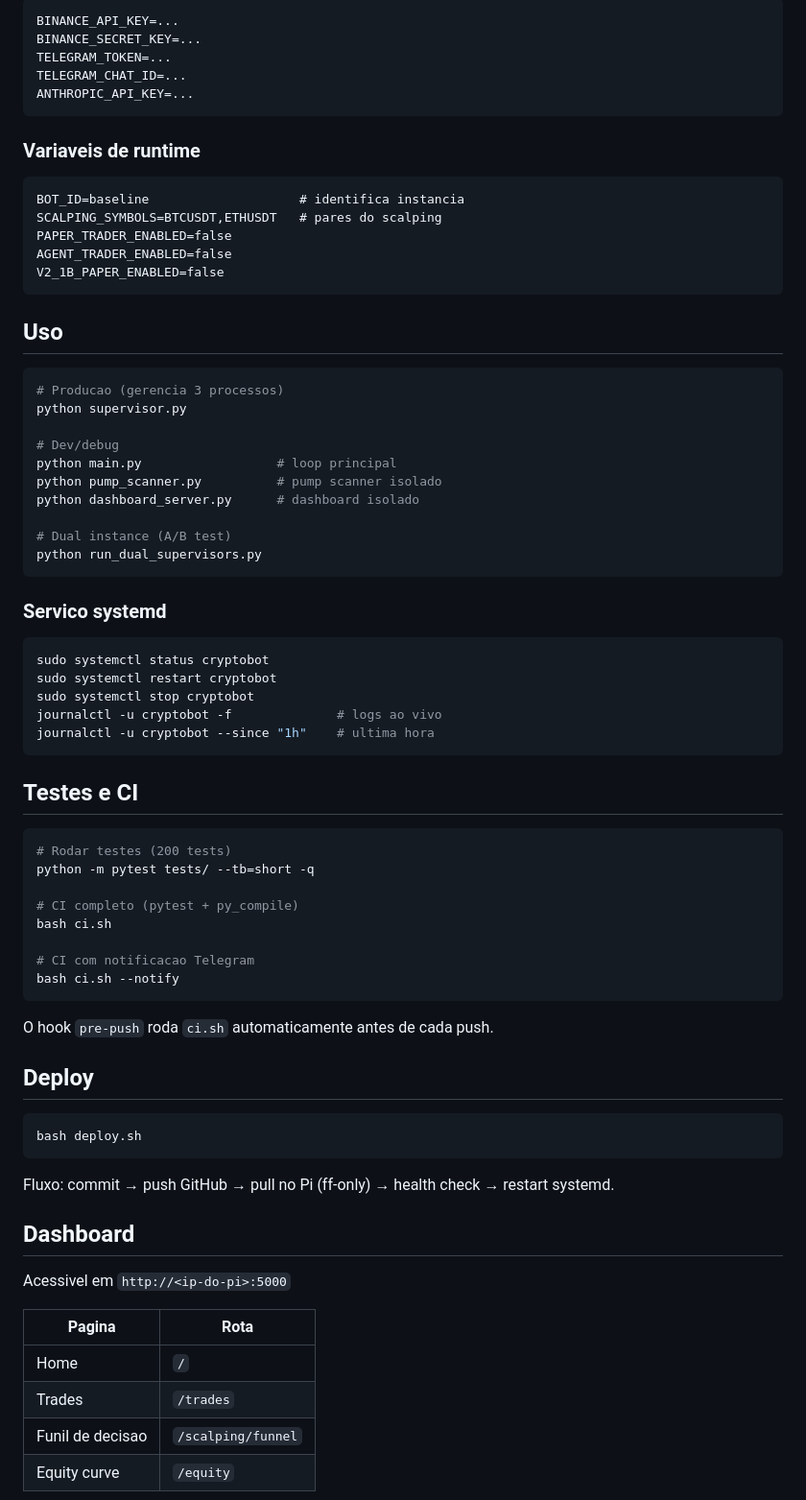
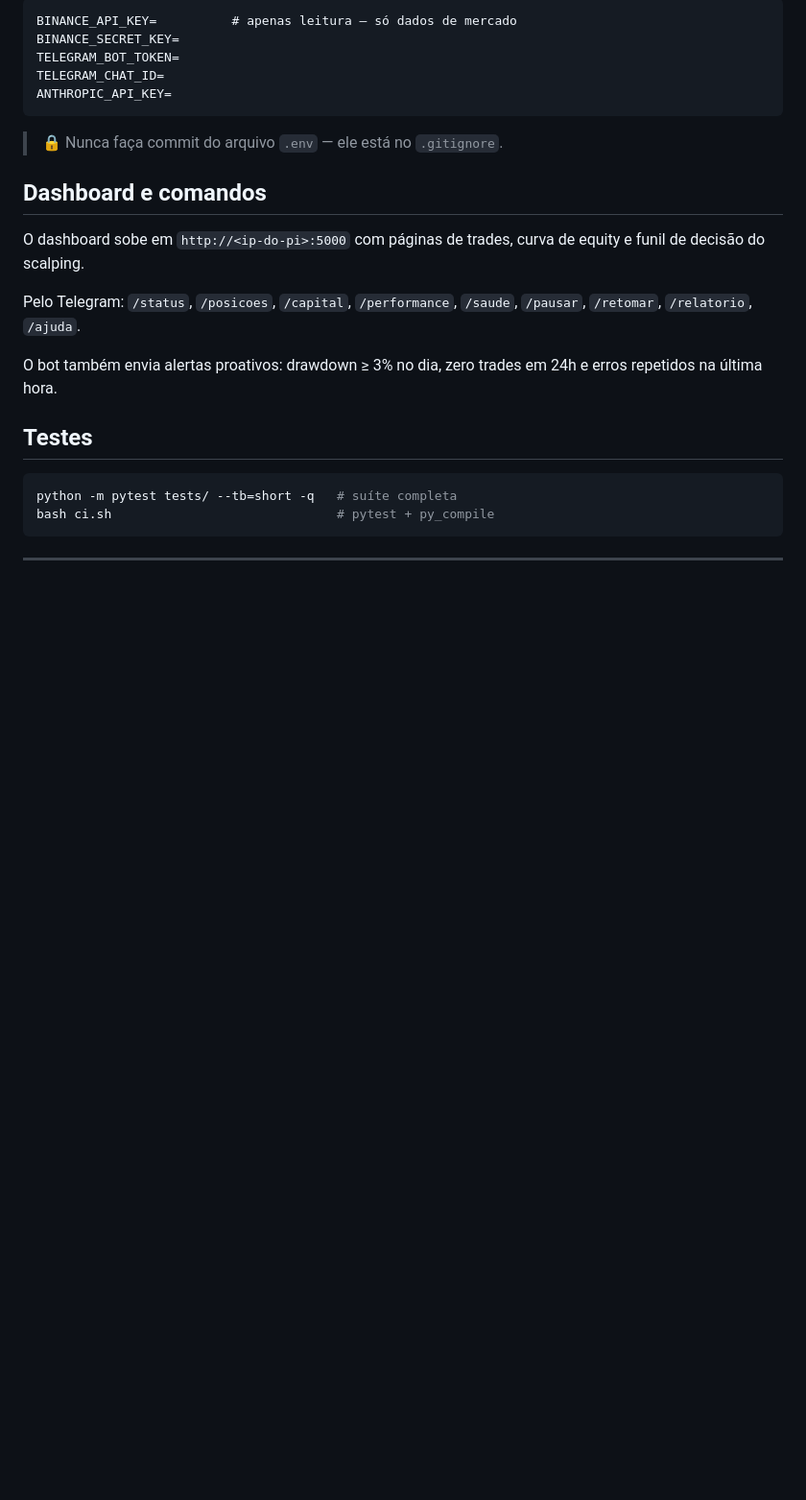
Before and after one commit to g-Ac/crypto_ai_bot, a Markdown page: README.md, the part around one of its changes. Shown at 96% size. Drawn GitHub-style; blank space fills up the shorter version.

````diff
--- a/README.md
+++ b/README.md
@@ -69,78 +70,28 @@ cp .env.example .env  # editar com suas chaves
 
 ```
-BINANCE_API_KEY=...
-BINANCE_SECRET_KEY=...
-TELEGRAM_TOKEN=...
-TELEGRAM_CHAT_ID=...
-ANTHROPIC_API_KEY=...
+BINANCE_API_KEY=          # apenas leitura — só dados de mercado
+BINANCE_SECRET_KEY=
+TELEGRAM_BOT_TOKEN=
+TELEGRAM_CHAT_ID=
+ANTHROPIC_API_KEY=
 ```
 
-### Variaveis de runtime
+> 🔒 Nunca faça commit do arquivo `.env` — ele está no `.gitignore`.
 
-```
-BOT_ID=baseline                    # identifica instancia
-SCALPING_SYMBOLS=BTCUSDT,ETHUSDT   # pares do scalping
-PAPER_TRADER_ENABLED=false
-AGENT_TRADER_ENABLED=false
-V2_1B_PAPER_ENABLED=false
+## Dashboard e comandos
+
+O dashboard sobe em `http://<ip-do-pi>:5000` com páginas de trades, curva de equity e funil de decisão do scalping.
+
+Pelo Telegram: `/status`, `/posicoes`, `/capital`, `/performance`, `/saude`, `/pausar`, `/retomar`, `/relatorio`, `/ajuda`.
+
+O bot também envia alertas proativos: drawdown ≥ 3% no dia, zero trades em 24h e erros repetidos na última hora.
+
+## Testes
+
+```bash
+python -m pytest tests/ --tb=short -q   # suíte completa
+bash ci.sh                              # pytest + py_compile
 ```
 
-## Uso
+---
 
-```bash
-# Producao (gerencia 3 processos)
-python supervisor.py
-
-# Dev/debug
-python main.py                  # loop principal
-python pump_scanner.py          # pump scanner isolado
-python dashboard_server.py      # dashboard isolado
-
-# Dual instance (A/B test)
-python run_dual_supervisors.py
-```
-
-### Servico systemd
-
-```bash
-sudo systemctl status cryptobot
-sudo systemctl restart cryptobot
-sudo systemctl stop cryptobot
-journalctl -u cryptobot -f              # logs ao vivo
-journalctl -u cryptobot --since "1h"    # ultima hora
-```
-
-## Testes e CI
-
-```bash
-# Rodar testes (200 tests)
-python -m pytest tests/ --tb=short -q
-
-# CI completo (pytest + py_compile)
-bash ci.sh
-
-# CI com notificacao Telegram
-bash ci.sh --notify
-```
-
-O hook `pre-push` roda `ci.sh` automaticamente antes de cada push.
-
-## Deploy
-
-```bash
-bash deploy.sh
-```
-
-Fluxo: commit → push GitHub → pull no Pi (ff-only) → health check → restart systemd.
-
-## Dashboard
-
-Acessivel em `http://<ip-do-pi>:5000`
-
-| Pagina | Rota |
-|---|---|
-| Home | `/` |
-| Trades | `/trades` |
-| Funil de decisao | `/scalping/funnel` |
-| Equity curve | `/equity` |
-
````
Also changed, not shown: other parts of README.md (+49 -136 lines).
